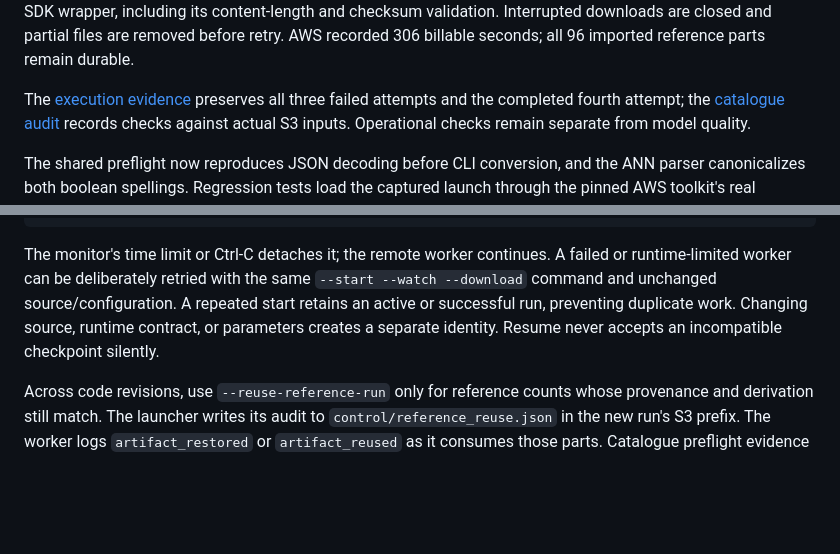
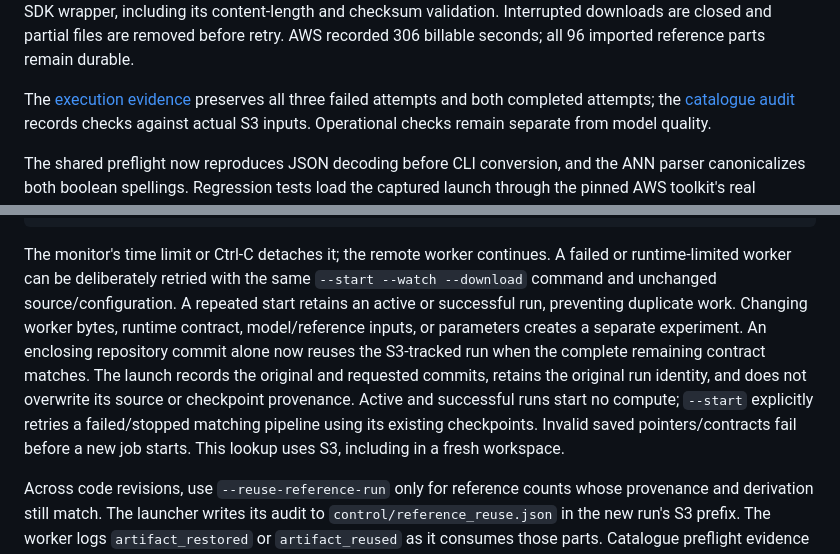
Before and after one commit to alvaromendizabal/otto-recommender-system, a Markdown page: docs/ANN_BENCHMARK.md, 2 parts joined by grey strips. GitHub-like rendering; blank space fills up the shorter version.

```diff
--- a/docs/ANN_BENCHMARK.md
+++ b/docs/ANN_BENCHMARK.md
@@ -59,7 +66,7 @@ Interrupted downloads are closed and partial files are removed before retry.
 AWS recorded 306 billable seconds; all 96 imported reference parts remain durable.
 
 The [execution evidence](../reports/metrics/two_tower_fold0_ann_launch.json)
-preserves all three failed attempts and the completed fourth attempt; the
+preserves all three failed attempts and both completed attempts; the
 [catalogue audit](../reports/metrics/two_tower_fold0_catalogue.json) records checks
 against actual S3 inputs. Operational checks remain separate from model quality.
 
@@ -225,8 +232,14 @@ The monitor's time limit or Ctrl-C detaches it; the remote worker continues.
 A failed or runtime-limited worker can be deliberately retried with the same
 `--start --watch --download` command and unchanged source/configuration. A
 repeated start retains an active or successful run, preventing duplicate work.
-Changing source, runtime contract, or parameters creates a separate identity.
-Resume never accepts an incompatible checkpoint silently.
+Changing worker bytes, runtime contract, model/reference inputs, or parameters
+creates a separate experiment. An enclosing repository commit alone now reuses
+the S3-tracked run when the complete remaining contract matches. The launch
+records the original and requested commits, retains the original run identity,
+and does not overwrite its source or checkpoint provenance. Active and successful
+runs start no compute; `--start` explicitly retries a failed/stopped matching
+pipeline using its existing checkpoints. Invalid saved pointers/contracts fail
+before a new job starts. This lookup uses S3, including in a fresh workspace.
 
 Across code revisions, use `--reuse-reference-run` only for reference counts
 whose provenance and derivation still match. The launcher writes its audit to
```
Also changed, not shown: other parts of docs/ANN_BENCHMARK.md (+43 -9 lines), README.md (+15 -2 lines), docs/RANKING.md (added, +119 -0 lines), reports/figures/two_tower_ann_comparison.png (added), 14 other files.
